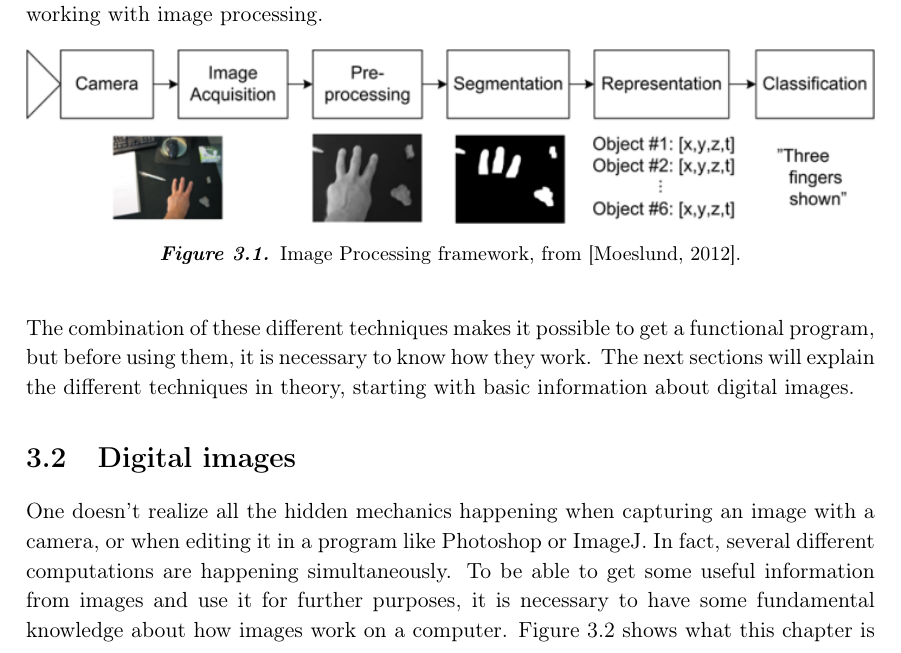
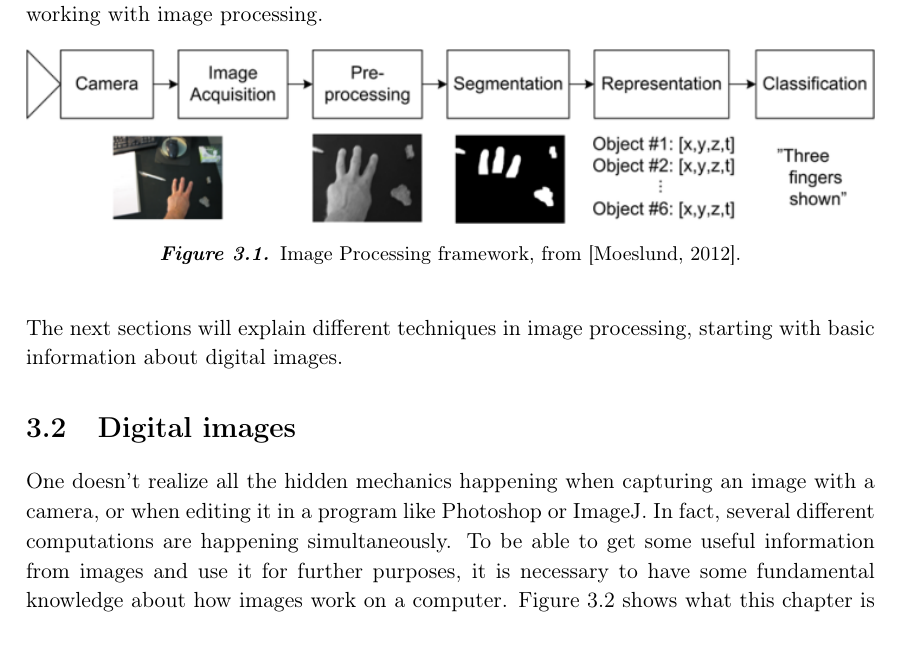
Before and after one commit to Wikzo/MagicCanvas_MedialogyP3_2012, a LaTeX thesis (Report/master.tex, which reads Report/theory.tex): part of page 19 of 98, cut so that both start at the same text. Compiled offline with pdfLaTeX.

```diff
--- a/Report/theory.tex
+++ b/Report/theory.tex
@@ -29,7 +29,7 @@
 %% Maybe a little too blabla and too long sentences - Gustav %%
 %% I moved a paragraph to the begining of the section and changed some things. But I'm still not sure if the above part is useful, as we will be describing everything again... - Marta %%
 
-The combination of these different techniques makes it possible to get a functional program, but before using them, it is necessary to know how they work. The next sections will explain the different techniques in theory, starting with basic information about digital images.
+The next sections will explain different techniques in image processing, starting with basic information about digital images.
 
 \section{Digital images}
 One doesn't realize all the hidden mechanics happening when capturing an image with a camera, or when editing it in a program like Photoshop or ImageJ. In fact, several different computations are happening simultaneously. To be able to get some useful information from images and use it for further purposes, it is necessary to have some fundamental knowledge about how images work on a computer. Figure \ref{fig:ip_ColoredToGrayscaleToBinary} shows what this chapter is all about; working with color, grayscale or binary images, and the different attributes of each type.
```
